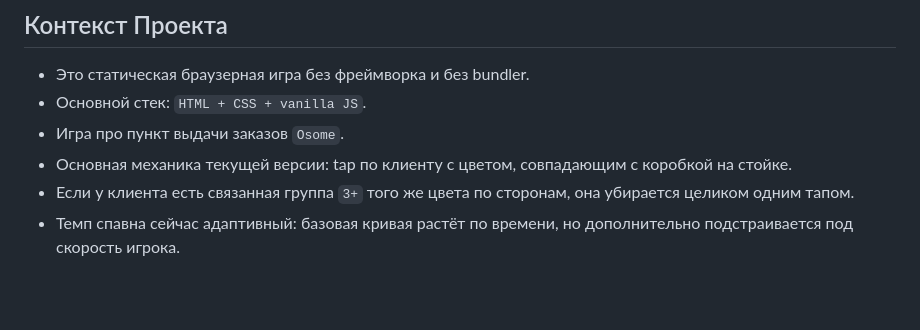
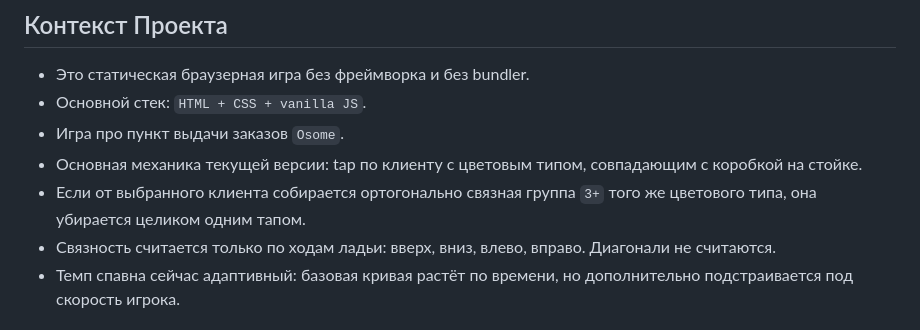
Before and after one commit to ilyamirin/osome, a Markdown page: AGENTS.md, the part around the change. GitHub-like rendering; blank space fills up the shorter version.

```diff
--- a/AGENTS.md
+++ b/AGENTS.md
@@ -7,8 +7,9 @@
 - Это статическая браузерная игра без фреймворка и без bundler.
 - Основной стек: `HTML + CSS + vanilla JS`.
 - Игра про пункт выдачи заказов `Osome`.
-- Основная механика текущей версии: tap по клиенту с цветом, совпадающим с коробкой на стойке.
-- Если у клиента есть связанная группа `3+` того же цвета по сторонам, она убирается целиком одним тапом.
+- Основная механика текущей версии: tap по клиенту с цветовым типом, совпадающим с коробкой на стойке.
+- Если от выбранного клиента собирается ортогонально связная группа `3+` того же цветового типа, она убирается целиком одним тапом.
+- Связность считается только по ходам ладьи: вверх, вниз, влево, вправо. Диагонали не считаются.
 - Темп спавна сейчас адаптивный: базовая кривая растёт по времени, но дополнительно подстраивается под скорость игрока.
 
 ## Главные Файлы
```
Also changed, not shown: README.md (+5 -5 lines).
